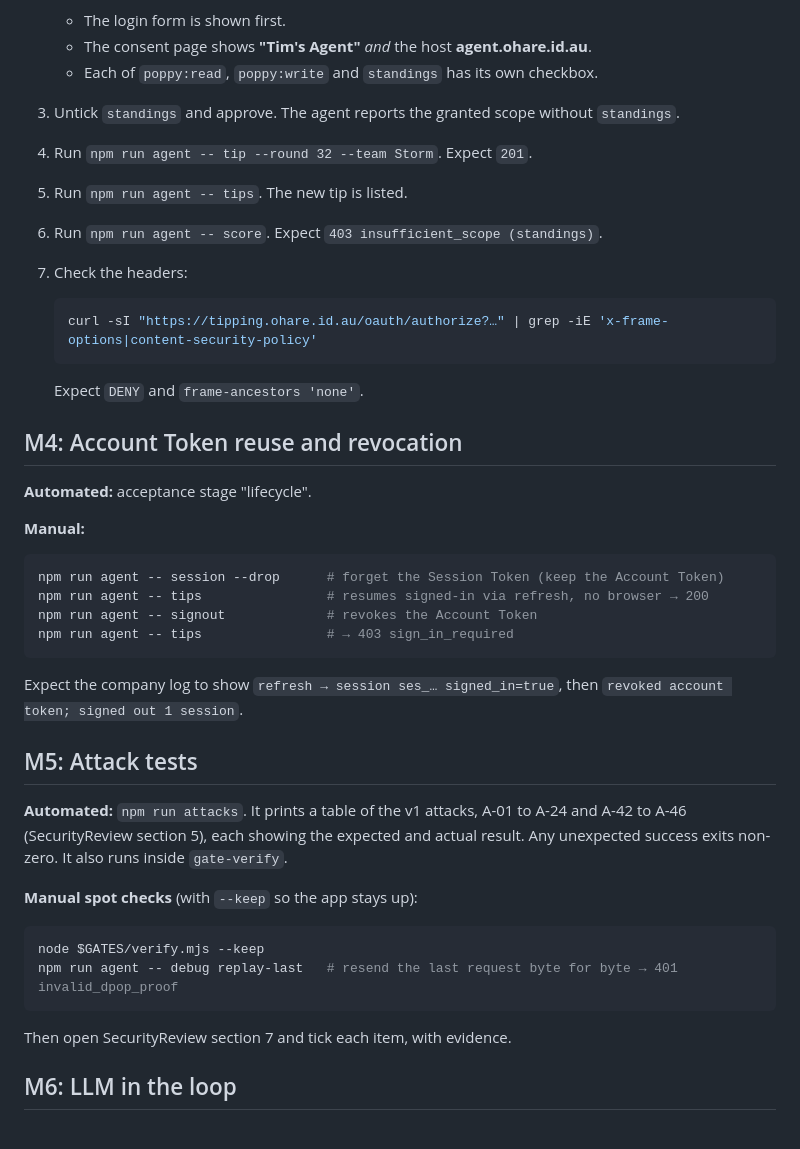
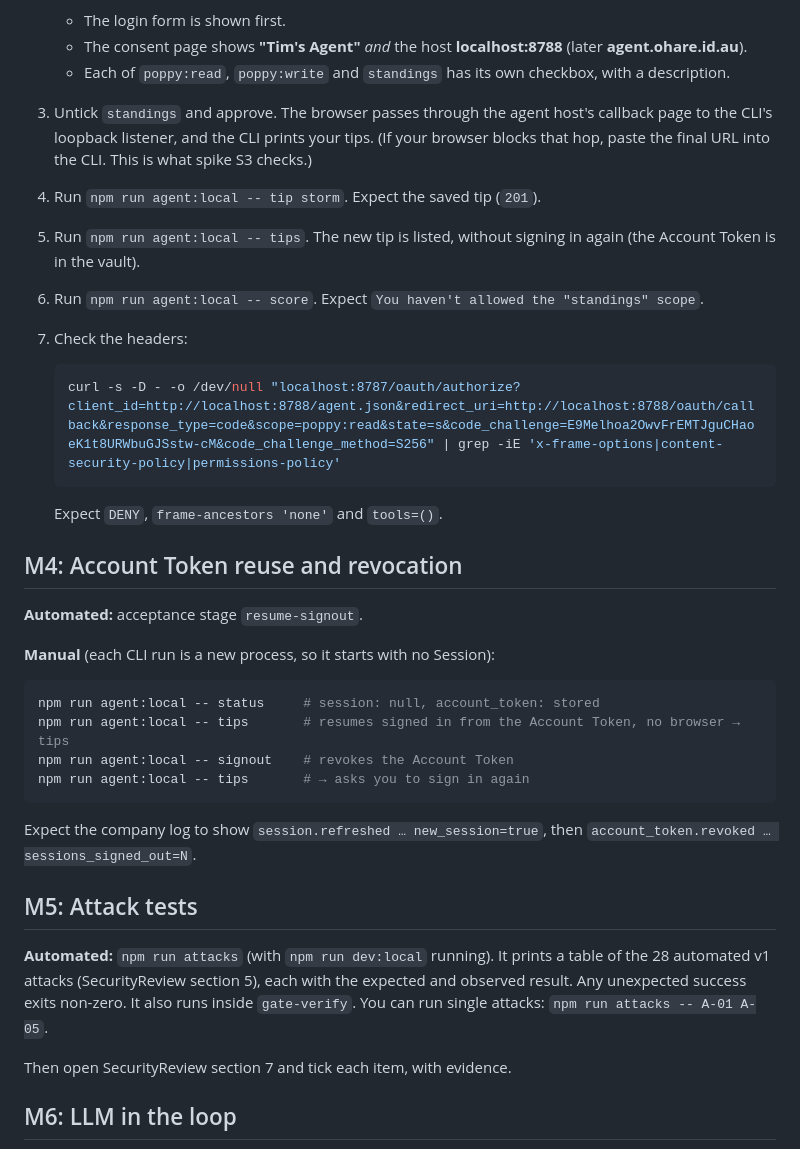
Before and after one commit to timothyohare/personal-agent-protocol, a Markdown page: docs/HowToVerify.md, the part around one of its changes. Rendered like a GitHub page.

````diff
--- a/docs/HowToVerify.md
+++ b/docs/HowToVerify.md
@@ -84,43 +91,36 @@ Spot-check the token response shape (debug flag prints keys only): `access_token
    - The login form is shown first.
-   - The consent page shows **"Tim's Agent"** *and* the host **agent.ohare.id.au**.
-   - Each of `poppy:read`, `poppy:write` and `standings` has its own checkbox.
-3. Untick `standings` and approve. The agent reports the granted scope without `standings`.
-4. Run `npm run agent -- tip --round 32 --team Storm`. Expect `201`.
-5. Run `npm run agent -- tips`. The new tip is listed.
-6. Run `npm run agent -- score`. Expect `403 insufficient_scope (standings)`.
+   - The consent page shows **"Tim's Agent"** *and* the host **localhost:8788** (later **agent.ohare.id.au**).
+   - Each of `poppy:read`, `poppy:write` and `standings` has its own checkbox, with a description.
+3. Untick `standings` and approve. The browser passes through the agent host's callback page to the CLI's loopback listener, and the CLI prints your tips. (If your browser blocks that hop, paste the final URL into the CLI. This is what spike S3 checks.)
+4. Run `npm run agent:local -- tip storm`. Expect the saved tip (`201`).
+5. Run `npm run agent:local -- tips`. The new tip is listed, without signing in again (the Account Token is in the vault).
+6. Run `npm run agent:local -- score`. Expect `You haven't allowed the "standings" scope`.
 7. Check the headers:
 
    ```bash
-   curl -sI "https://tipping.ohare.id.au/oauth/authorize?…" | grep -iE 'x-frame-options|content-security-policy'
+   curl -s -D - -o /dev/null "localhost:8787/oauth/authorize?client_id=http://localhost:8788/agent.json&redirect_uri=http://localhost:8788/oauth/callback&response_type=code&scope=poppy:read&state=s&code_challenge=E9Melhoa2OwvFrEMTJguCHaoeK1t8URWbuGJSstw-cM&code_challenge_method=S256" | grep -iE 'x-frame-options|content-security-policy|permissions-policy'
    ```
 
-   Expect `DENY` and `frame-ancestors 'none'`.
+   Expect `DENY`, `frame-ancestors 'none'` and `tools=()`.
 
 ## M4: Account Token reuse and revocation
 
-**Automated:** acceptance stage "lifecycle".
+**Automated:** acceptance stage `resume-signout`.
 
-**Manual:**
+**Manual** (each CLI run is a new process, so it starts with no Session):
 
 ```bash
-npm run agent -- session --drop      # forget the Session Token (keep the Account Token)
-npm run agent -- tips                # resumes signed-in via refresh, no browser → 200
-npm run agent -- signout             # revokes the Account Token
-npm run agent -- tips                # → 403 sign_in_required
+npm run agent:local -- status     # session: null, account_token: stored
+npm run agent:local -- tips       # resumes signed in from the Account Token, no browser → tips
+npm run agent:local -- signout    # revokes the Account Token
+npm run agent:local -- tips       # → asks you to sign in again
 ```
 
-Expect the company log to show `refresh → session ses_… signed_in=true`, then `revoked account token; signed out 1 session`.
+Expect the company log to show `session.refreshed … new_session=true`, then `account_token.revoked … sessions_signed_out=N`.
 
 ## M5: Attack tests
 
-**Automated:** `npm run attacks`. It prints a table of the v1 attacks, A-01 to A-24 and A-42 to A-46 (SecurityReview section 5), each showing the expected and actual result. Any unexpected success exits non-zero. It also runs inside `gate-verify`.
-
-**Manual spot checks** (with `--keep` so the app stays up):
-
-```bash
-node $GATES/verify.mjs --keep
-npm run agent -- debug replay-last   # resend the last request byte for byte → 401 invalid_dpop_proof
-```
+**Automated:** `npm run attacks` (with `npm run dev:local` running). It prints a table of the 28 automated v1 attacks (SecurityReview section 5), each with the expected and observed result. Any unexpected success exits non-zero. It also runs inside `gate-verify`. You can run single attacks: `npm run attacks -- A-01 A-05`.
 
 Then open SecurityReview section 7 and tick each item, with evidence.
 
````
Also changed, not shown: other parts of docs/HowToVerify.md (+33 -26 lines).
